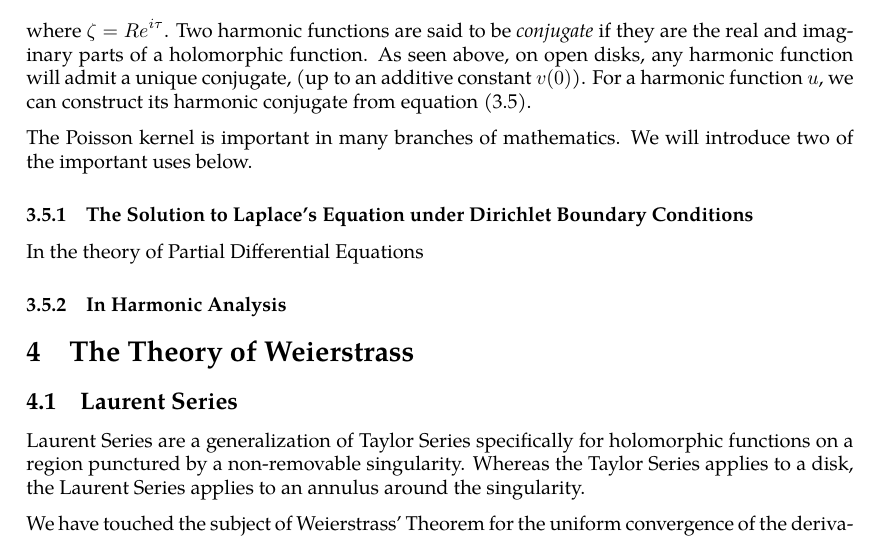
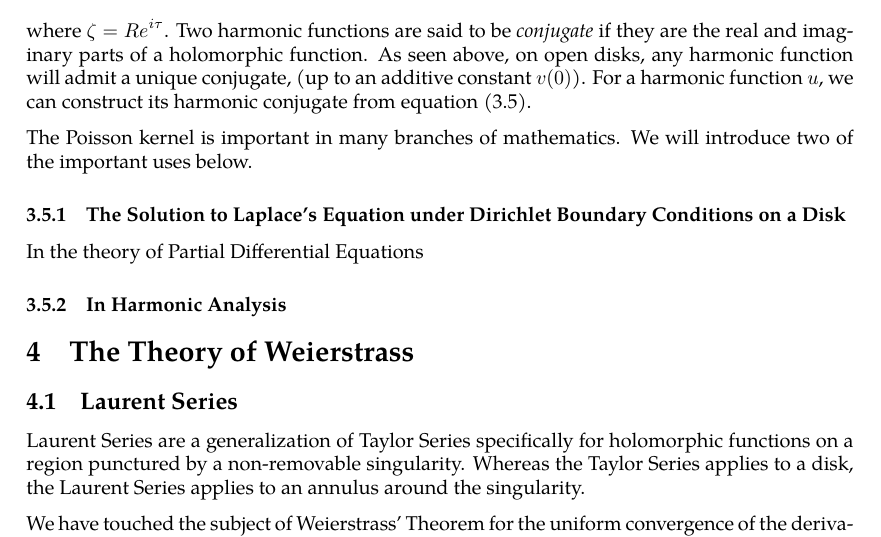
Before and after one commit to slipperking/complex-analysis-latex, a LaTeX document (main.tex): part of page 61 of 62, cut so that both start at the same text. Compiled offline with pdfLaTeX.

Commit message:
overleaf_to_git (Fri Jun 13 23:47:15 2025 -0700): update main.tex from r11721 to r11723

```diff
--- a/main.tex
+++ b/main.tex
@@ -1527,7 +1527,7 @@ Let \(Q(\zeta,z)=\frac{\Im\qty(z\overline{\zeta})}{\pi\abs{\zeta-z}^2}\), known
 where \(\zeta=Re^{i\tau}\). Two harmonic functions are said to be \textit{conjugate} if they are the real and imaginary parts of a holomorphic function. As seen above, on open disks, any harmonic function will admit a unique conjugate, (up to an additive constant \(v(0)\)). For a harmonic function \(u\), we can construct its harmonic conjugate from equation~\eqref{eq:harmonicconjugate}.
 
 The Poisson kernel is important in many branches of mathematics. We will introduce two of the important uses below.
-\subsubsection{The Solution to Laplace's Equation under Dirichlet Boundary Conditions}
+\subsubsection{The Solution to Laplace's Equation under Dirichlet Boundary Conditions on a Disk}
 In the theory of Partial Differential Equations
 \subsubsection{In Harmonic Analysis}
 \section{The Theory of Weierstrass}
```
